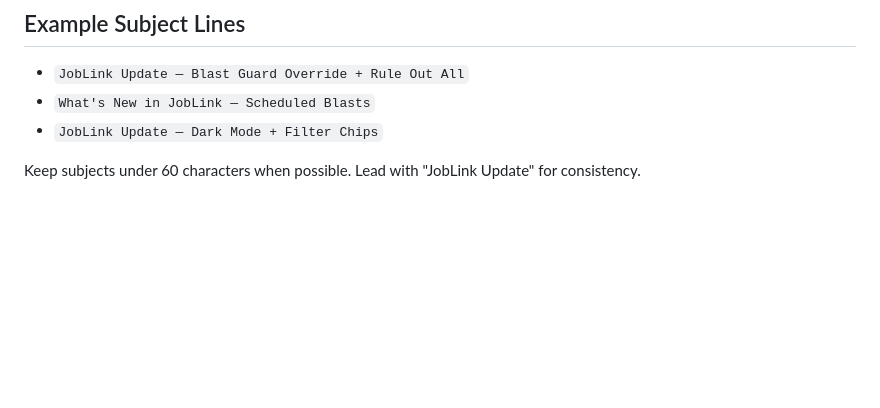
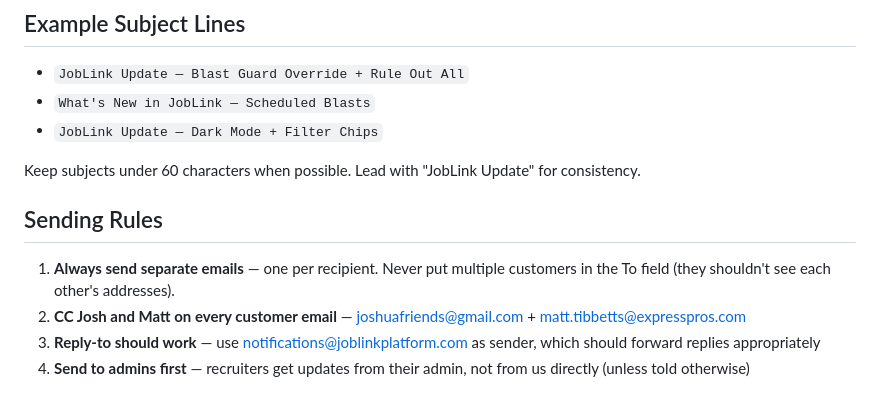
Before and after one commit to EnderTidal/joblink-v2, a Markdown page: docs/UPDATE-EMAIL-TEMPLATE.md, the part around the change. Drawn GitHub-style; blank space fills up the shorter version.

Commit message:
docs: add sending rules — separate emails per customer, CC Josh+Matt

```diff
--- a/docs/UPDATE-EMAIL-TEMPLATE.md
+++ b/docs/UPDATE-EMAIL-TEMPLATE.md
@@ -99,3 +99,10 @@ fetch('https://api.resend.com/emails', {
 - `JobLink Update — Dark Mode + Filter Chips`
 
 Keep subjects under 60 characters when possible. Lead with "JobLink Update" for consistency.
+
+## Sending Rules
+
+1. **Always send separate emails** — one per recipient. Never put multiple customers in the To field (they shouldn't see each other's addresses).
+2. **CC Josh and Matt on every customer email** — joshuafriends@gmail.com + matt.tibbetts@expresspros.com
+3. **Reply-to should work** — use notifications@joblinkplatform.com as sender, which should forward replies appropriately
+4. **Send to admins first** — recruiters get updates from their admin, not from us directly (unless told otherwise)
```
